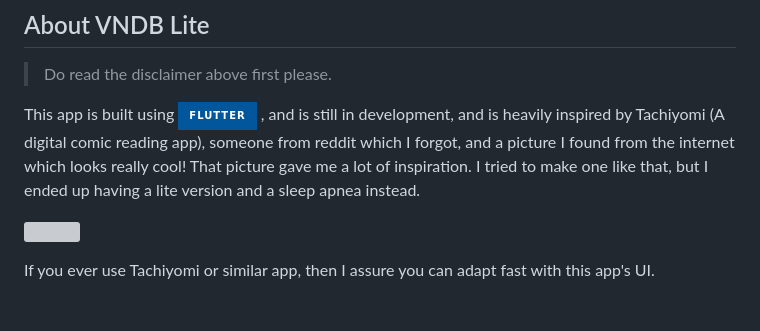
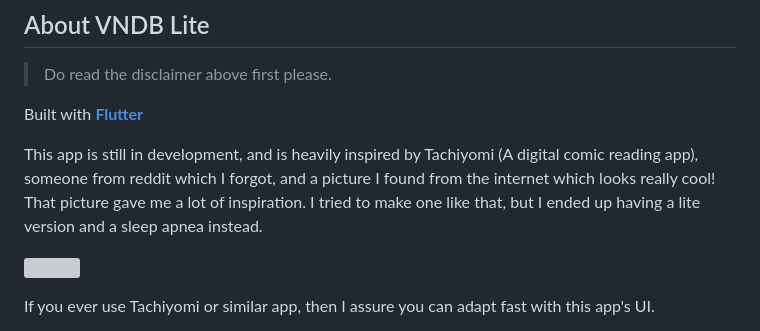
Before and after one commit to daniel-c-j/vndb-lite, a Markdown page: README.md, the part around the change. GitHub-like rendering; badges without logos; grey boxes are pictures that could not be loaded.

```diff
--- a/README.md
+++ b/README.md
@@ -44,7 +44,9 @@ It is a website that houses a large public database of Visual Novels, hence the
 
 > Do read the disclaimer above first please.
 
-This app is built using <img src="https://img.shields.io/badge/Flutter-02569B?style=for-the-badge&logo=flutter&logoColor=white"></img> , and is still in development, and is heavily inspired by Tachiyomi (A digital comic reading app), someone from reddit which I forgot, and a picture I found from the internet which looks really cool! That picture gave me a lot of inspiration. I tried to make one like that, but I ended up having a lite version and a sleep apnea instead.
+Built with [**Flutter**](https://img.shields.io/badge/Flutter-02569B?style=for-the-badge&logo=flutter&logoColor=white)
+
+This app is still in development, and is heavily inspired by Tachiyomi (A digital comic reading app), someone from reddit which I forgot, and a picture I found from the internet which looks really cool! That picture gave me a lot of inspiration. I tried to make one like that, but I ended up having a lite version and a sleep apnea instead.
 
 <img src="./media/inspiration.png" width="350px" height = "250px"></img>
 
```
